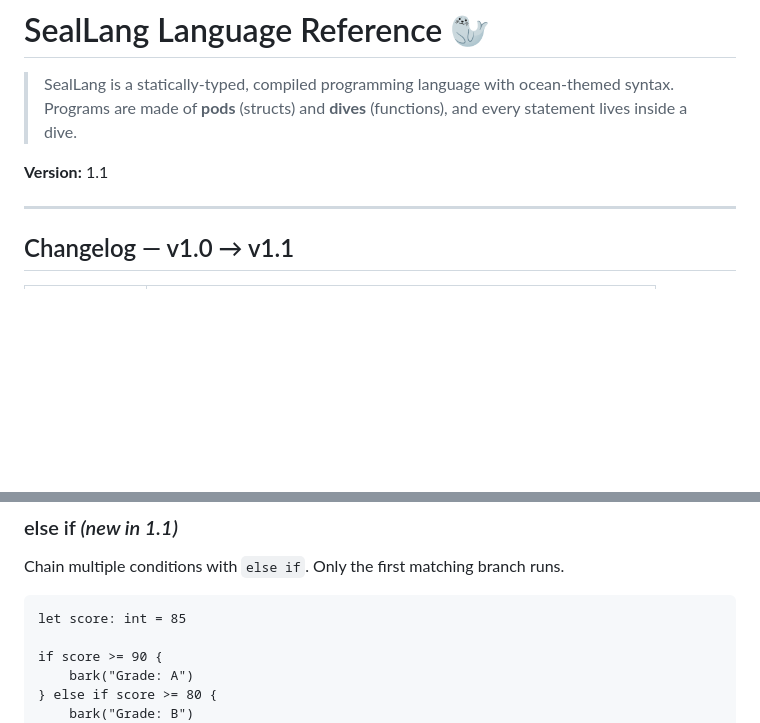
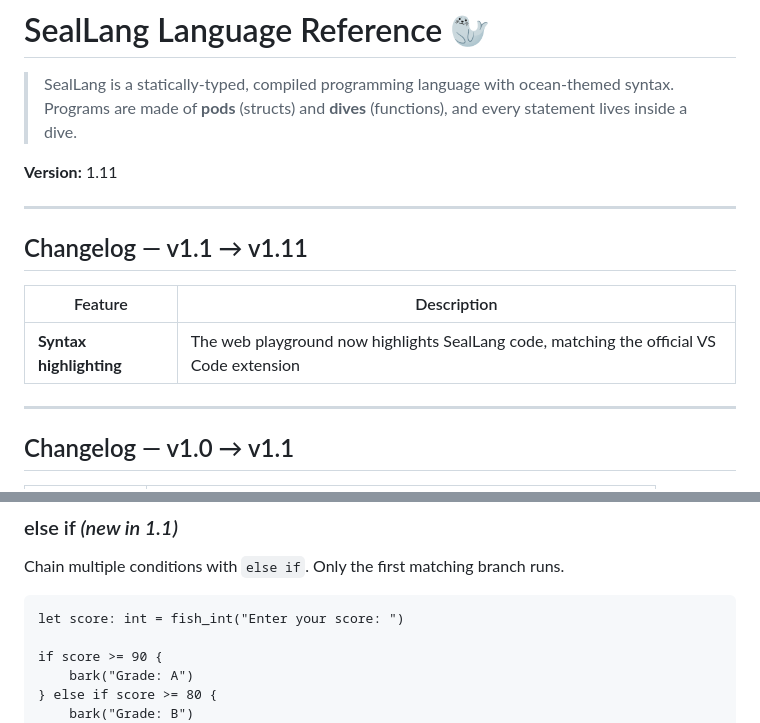
Before and after one commit to Pelagia-Applications/seallangweb, a Markdown page: doc.md, 2 parts joined by grey strips. GitHub-like rendering; blank space fills up the shorter version.

Commit message:
Update to 1.11

````diff
--- a/doc.md
+++ b/doc.md
@@ -3,7 +3,15 @@
 > SealLang is a statically-typed, compiled programming language with ocean-themed syntax.
 > Programs are made of **pods** (structs) and **dives** (functions), and every statement lives inside a dive.
 
-**Version:** 1.1
+**Version:** 1.11
+
+---
+
+## Changelog — v1.1 → v1.11
+
+| Feature | Description |
+|---|---|
+| **Syntax highlighting** | The web playground now highlights SealLang code, matching the official VS Code extension |
 
 ---
 
@@ -232,7 +240,7 @@ if x < y {
 Chain multiple conditions with `else if`. Only the first matching branch runs.
 
 ```seal
-let score: int = 85
+let score: int = fish_int("Enter your score: ")
 
 if score >= 90 {
     bark("Grade: A")
````
